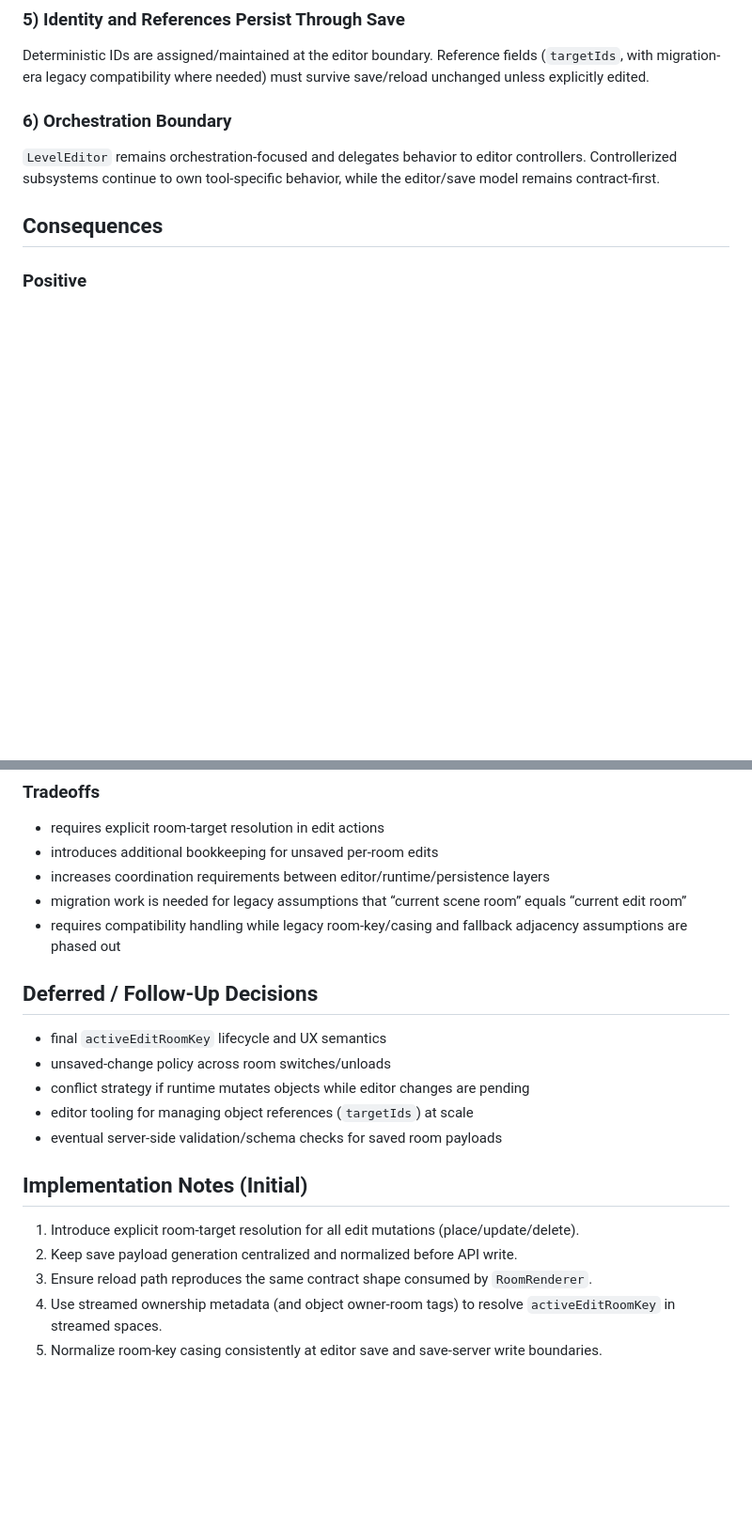
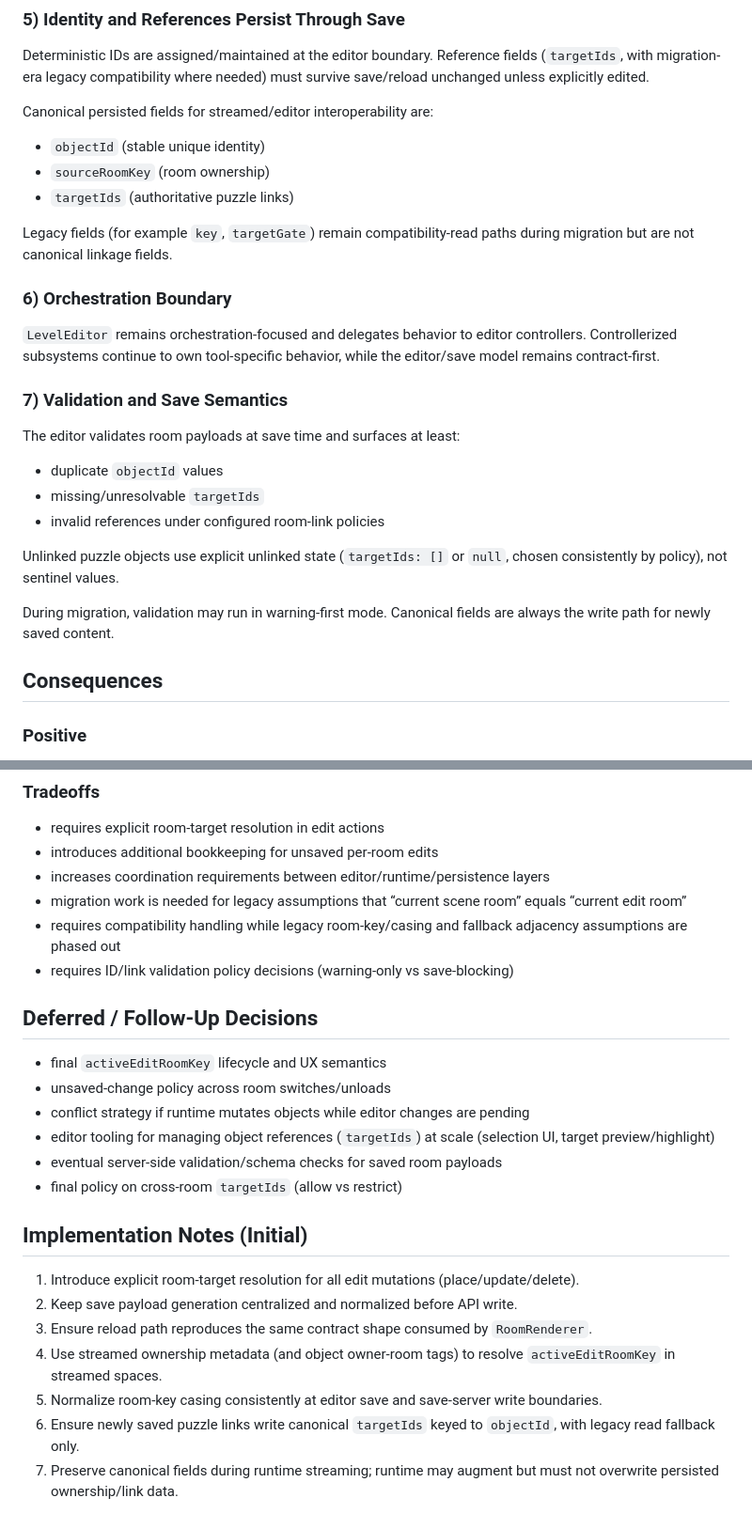
Before and after one commit to MSCohagan/Ghost, a Markdown page: docs/adr/0004-editor-ownership-and-save-model.md, 2 parts joined by grey strips. Shown at 94% size. GitHub-like rendering; blank space fills up the shorter version.

```diff
--- a/docs/adr/0004-editor-ownership-and-save-model.md
+++ b/docs/adr/0004-editor-ownership-and-save-model.md
@@ -54,9 +54,29 @@ Room-key and filename casing must be normalized at save/load boundaries so canon
 
 Deterministic IDs are assigned/maintained at the editor boundary. Reference fields (`targetIds`, with migration-era legacy compatibility where needed) must survive save/reload unchanged unless explicitly edited.
 
+Canonical persisted fields for streamed/editor interoperability are:
+
+- `objectId` (stable unique identity)
+- `sourceRoomKey` (room ownership)
+- `targetIds` (authoritative puzzle links)
+
+Legacy fields (for example `key`, `targetGate`) remain compatibility-read paths during migration but are not canonical linkage fields.
+
 ### 6) Orchestration Boundary
 
 `LevelEditor` remains orchestration-focused and delegates behavior to editor controllers. Controllerized subsystems continue to own tool-specific behavior, while the editor/save model remains contract-first.
+
+### 7) Validation and Save Semantics
+
+The editor validates room payloads at save time and surfaces at least:
+
+- duplicate `objectId` values
+- missing/unresolvable `targetIds`
+- invalid references under configured room-link policies
+
+Unlinked puzzle objects use explicit unlinked state (`targetIds: []` or `null`, chosen consistently by policy), not sentinel values.
+
+During migration, validation may run in warning-first mode. Canonical fields are always the write path for newly saved content.
 
 ## Consequences
 
@@ -74,14 +94,16 @@ Deterministic IDs are assigned/maintained at the editor boundary. Reference fiel
 - increases coordination requirements between editor/runtime/persistence layers
 - migration work is needed for legacy assumptions that “current scene room” equals “current edit room”
 - requires compatibility handling while legacy room-key/casing and fallback adjacency assumptions are phased out
+- requires ID/link validation policy decisions (warning-only vs save-blocking)
 
 ## Deferred / Follow-Up Decisions
 
 - final `activeEditRoomKey` lifecycle and UX semantics
 - unsaved-change policy across room switches/unloads
 - conflict strategy if runtime mutates objects while editor changes are pending
-- editor tooling for managing object references (`targetIds`) at scale
+- editor tooling for managing object references (`targetIds`) at scale (selection UI, target preview/highlight)
 - eventual server-side validation/schema checks for saved room payloads
+- final policy on cross-room `targetIds` (allow vs restrict)
 
 ## Implementation Notes (Initial)
 
@@ -90,3 +112,5 @@ Deterministic IDs are assigned/maintained at the editor boundary. Reference fiel
 3. Ensure reload path reproduces the same contract shape consumed by `RoomRenderer`.
 4. Use streamed ownership metadata (and object owner-room tags) to resolve `activeEditRoomKey` in streamed spaces.
 5. Normalize room-key casing consistently at editor save and save-server write boundaries.
+6. Ensure newly saved puzzle links write canonical `targetIds` keyed to `objectId`, with legacy read fallback only.
+7. Preserve canonical fields during runtime streaming; runtime may augment but must not overwrite persisted ownership/link data.
```
Also changed, not shown: docs/adr/0003-single-scene-room-streaming.md (+15 -0 lines), docs/specs/Streaming + Editor Contract: Room Ownership and Puzzle Links.md (added, +130 -0 lines).
